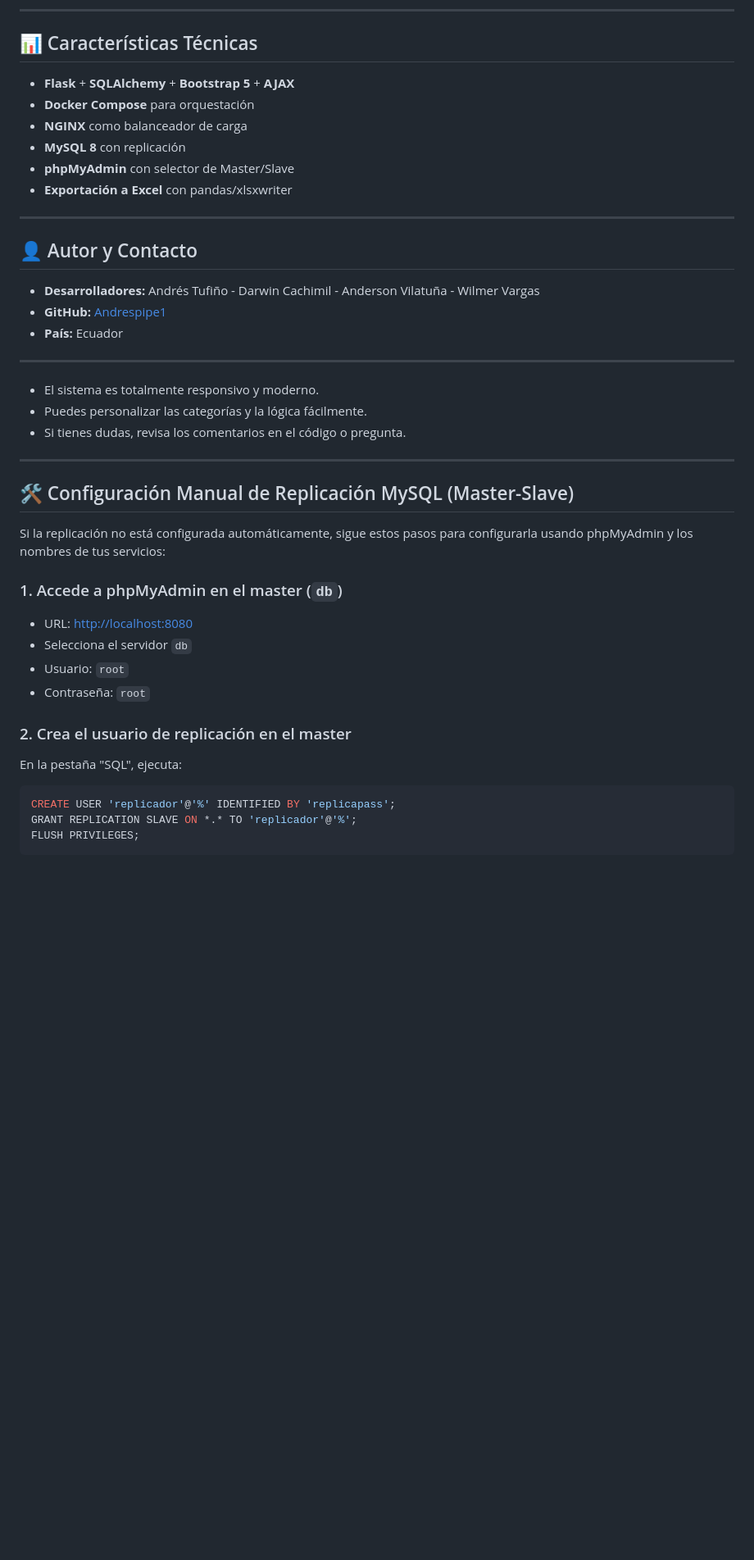
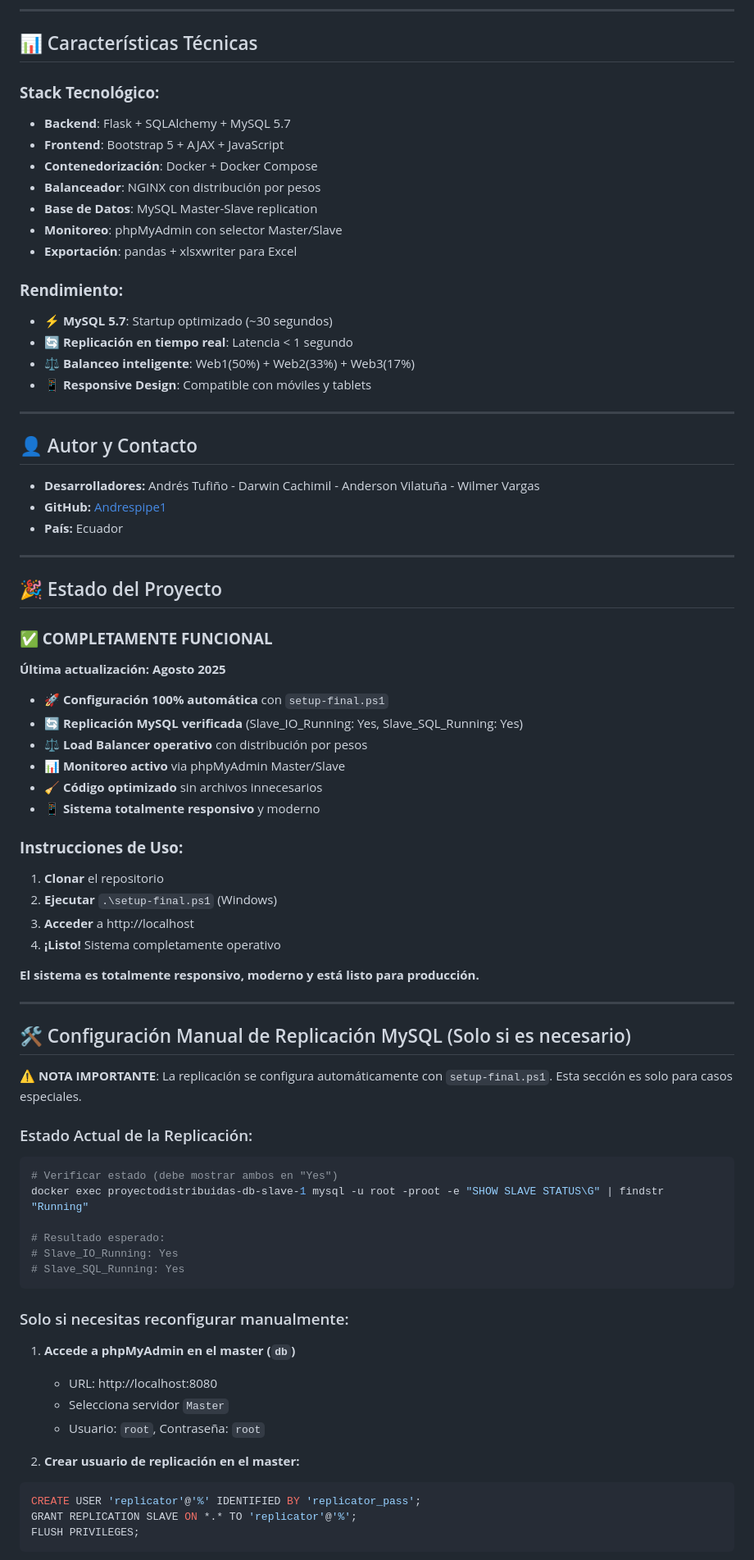
Before and after one commit to Andrespipe1/ProyectoDistribuidas, a Markdown page: README.md, the part around one of its changes. Shown at 82% size. Rendered like a GitHub page; blank space fills up the shorter version.

Commit message:
Actualizacion del readme

````diff
--- a/README.md
+++ b/README.md
@@ -388,12 +250,20 @@ upstream backend {
 
 ## 📊 Características Técnicas
 
-- **Flask** + **SQLAlchemy** + **Bootstrap 5** + **AJAX**
-- **Docker Compose** para orquestación
-- **NGINX** como balanceador de carga
-- **MySQL 8** con replicación
-- **phpMyAdmin** con selector de Master/Slave
-- **Exportación a Excel** con pandas/xlsxwriter
+### **Stack Tecnológico:**
+- **Backend**: Flask + SQLAlchemy + MySQL 5.7
+- **Frontend**: Bootstrap 5 + AJAX + JavaScript
+- **Contenedorización**: Docker + Docker Compose
+- **Balanceador**: NGINX con distribución por pesos
+- **Base de Datos**: MySQL Master-Slave replication
+- **Monitoreo**: phpMyAdmin con selector Master/Slave
+- **Exportación**: pandas + xlsxwriter para Excel
+
+### **Rendimiento:**
+- ⚡ **MySQL 5.7**: Startup optimizado (~30 segundos)
+- 🔄 **Replicación en tiempo real**: Latencia < 1 segundo
+- ⚖️ **Balanceo inteligente**: Web1(50%) + Web2(33%) + Web3(17%)
+- 📱 **Responsive Design**: Compatible con móviles y tablets
 
 ---
 
@@ -407,30 +277,54 @@ upstream backend {
 
 ---
 
-- El sistema es totalmente responsivo y moderno.
-- Puedes personalizar las categorías y la lógica fácilmente.
-- Si tienes dudas, revisa los comentarios en el código o pregunta.
+## 🎉 Estado del Proyecto
+
+### **✅ COMPLETAMENTE FUNCIONAL**
+
+**Última actualización: Agosto 2025**
+
+- 🚀 **Configuración 100% automática** con `setup-final.ps1`
+- 🔄 **Replicación MySQL verificada** (Slave_IO_Running: Yes, Slave_SQL_Running: Yes)
+- ⚖️ **Load Balancer operativo** con distribución por pesos
+- 📊 **Monitoreo activo** via phpMyAdmin Master/Slave
+- 🧹 **Código optimizado** sin archivos innecesarios
+- 📱 **Sistema totalmente responsivo** y moderno
+
+### **Instrucciones de Uso:**
+1. **Clonar** el repositorio
+2. **Ejecutar** `.\setup-final.ps1` (Windows)
+3. **Acceder** a http://localhost
+4. **¡Listo!** Sistema completamente operativo
+
+**El sistema es totalmente responsivo, moderno y está listo para producción.**
 
 ---
 
-## 🛠️ Configuración Manual de Replicación MySQL (Master-Slave)
+## 🛠️ Configuración Manual de Replicación MySQL (Solo si es necesario)
 
-Si la replicación no está configurada automáticamente, sigue estos pasos para configurarla usando phpMyAdmin y los nombres de tus servicios:
+⚠️ **NOTA IMPORTANTE**: La replicación se configura automáticamente con `setup-final.ps1`. Esta sección es solo para casos especiales.
 
-### 1. Accede a phpMyAdmin en el master (`db`)
+### Estado Actual de la Replicación:
+```bash
+# Verificar estado (debe mostrar ambos en "Yes")
+docker exec proyectodistribuidas-db-slave-1 mysql -u root -proot -e "SHOW SLAVE STATUS\G" | findstr "Running"
 
-- URL: [http://localhost:8080](http://localhost:8080)
-- Selecciona el servidor `db`
-- Usuario: `root`
-- Contraseña: `root`
+# Resultado esperado:
+# Slave_IO_Running: Yes
+# Slave_SQL_Running: Yes
+```
 
-### 2. Crea el usuario de replicación en el master
+### Solo si necesitas reconfigurar manualmente:
 
-En la pestaña "SQL", ejecuta:
+1. **Accede a phpMyAdmin en el master (`db`)**
+   - URL: http://localhost:8080
+   - Selecciona servidor `Master`
+   - Usuario: `root`, Contraseña: `root`
 
+2. **Crear usuario de replicación en el master:**
 ```sql
-CREATE USER 'replicador'@'%' IDENTIFIED BY 'replicapass';
-GRANT REPLICATION SLAVE ON *.* TO 'replicador'@'%';
+CREATE USER 'replicator'@'%' IDENTIFIED BY 'replicator_pass';
+GRANT REPLICATION SLAVE ON *.* TO 'replicator'@'%';
 FLUSH PRIVILEGES;
 ```
 
````
Also changed, not shown: other parts of README.md (+108 -279 lines).
